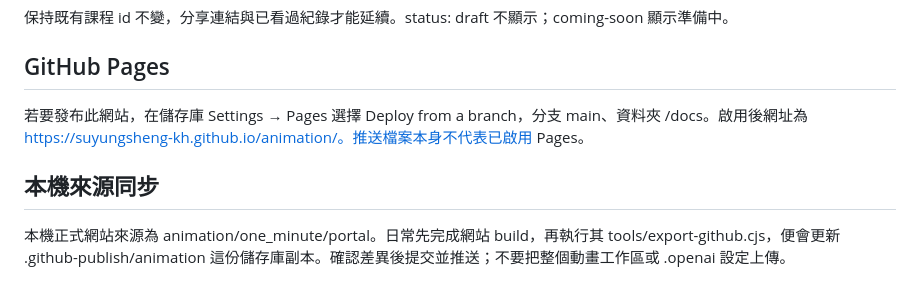
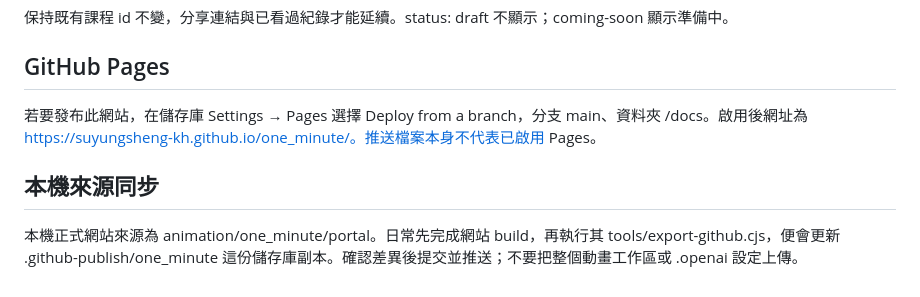
Before and after one commit to suyungsheng-kh/one_minute, a Markdown page: README.md, the part around the change. GitHub-like rendering.

Commit message:
Update repository references after rename to one_minute

```diff
--- a/README.md
+++ b/README.md
@@ -44,8 +44,8 @@ source/dist 是暫存產物，build 會同步到 docs。影片與系列頁的來
 
 ## GitHub Pages
 
-若要發布此網站，在儲存庫 Settings → Pages 選擇 Deploy from a branch，分支 main、資料夾 /docs。啟用後網址為 https://suyungsheng-kh.github.io/animation/。推送檔案本身不代表已啟用 Pages。
+若要發布此網站，在儲存庫 Settings → Pages 選擇 Deploy from a branch，分支 main、資料夾 /docs。啟用後網址為 https://suyungsheng-kh.github.io/one_minute/。推送檔案本身不代表已啟用 Pages。
 
 ## 本機來源同步
 
-本機正式網站來源為 animation/one_minute/portal。日常先完成網站 build，再執行其 tools/export-github.cjs，便會更新 .github-publish/animation 這份儲存庫副本。確認差異後提交並推送；不要把整個動畫工作區或 .openai 設定上傳。
+本機正式網站來源為 animation/one_minute/portal。日常先完成網站 build，再執行其 tools/export-github.cjs，便會更新 .github-publish/one_minute 這份儲存庫副本。確認差異後提交並推送；不要把整個動畫工作區或 .openai 設定上傳。
```
